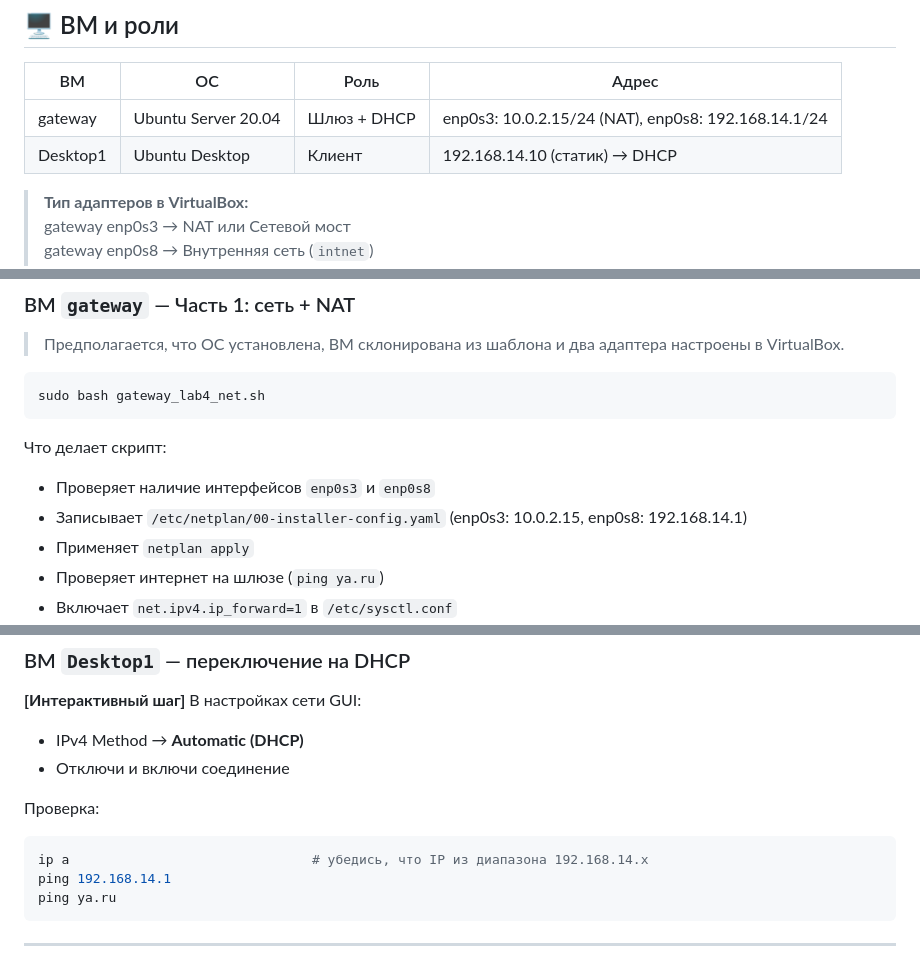
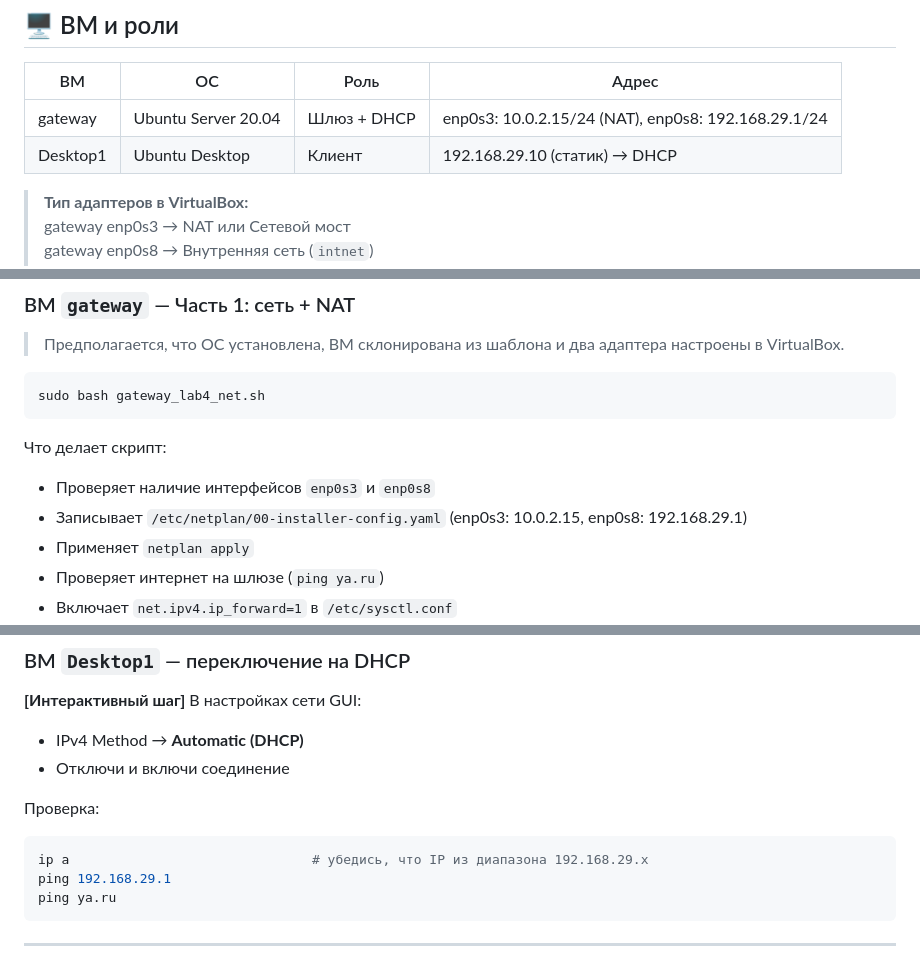
Before and after one commit to BLXCKBXXST/web-technologies-labs, a Markdown page: lab4/README.md, 3 parts joined by grey strips. Rendered like a GitHub page.

````diff
--- a/lab4/README.md
+++ b/lab4/README.md
@@ -38,8 +38,8 @@ EXT_GW="10.0.2.2"          # Шлюз внешней сети
 
 | ВМ | ОС | Роль | Адрес |
 |---|---|---|---|
-| gateway | Ubuntu Server 20.04 | Шлюз + DHCP | enp0s3: 10.0.2.15/24 (NAT), enp0s8: 192.168.14.1/24 |
-| Desktop1 | Ubuntu Desktop | Клиент | 192.168.14.10 (статик) → DHCP |
+| gateway | Ubuntu Server 20.04 | Шлюз + DHCP | enp0s3: 10.0.2.15/24 (NAT), enp0s8: 192.168.29.1/24 |
+| Desktop1 | Ubuntu Desktop | Клиент | 192.168.29.10 (статик) → DHCP |
 
 > **Тип адаптеров в VirtualBox:**
 > gateway enp0s3 → NAT или Сетевой мост
@@ -68,7 +68,7 @@ sudo bash gateway_lab4_net.sh
 
 Что делает скрипт:
 - Проверяет наличие интерфейсов `enp0s3` и `enp0s8`
-- Записывает `/etc/netplan/00-installer-config.yaml` (enp0s3: 10.0.2.15, enp0s8: 192.168.14.1)
+- Записывает `/etc/netplan/00-installer-config.yaml` (enp0s3: 10.0.2.15, enp0s8: 192.168.29.1)
 - Применяет `netplan apply`
 - Проверяет интернет на шлюзе (`ping ya.ru`)
 - Включает `net.ipv4.ip_forward=1` в `/etc/sysctl.conf`
@@ -149,8 +149,8 @@ cat /var/lib/dhcp/dhcpd.leases    # аренды после подключени
 
 Проверка:
 ```bash
-ip a                               # убедись, что IP из диапазона 192.168.14.x
-ping 192.168.14.1
+ip a                               # убедись, что IP из диапазона 192.168.29.x
+ping 192.168.29.1
 ping ya.ru
 ```
 
````
Also changed, not shown: other parts of lab4/README.md (+10 -10 lines).
